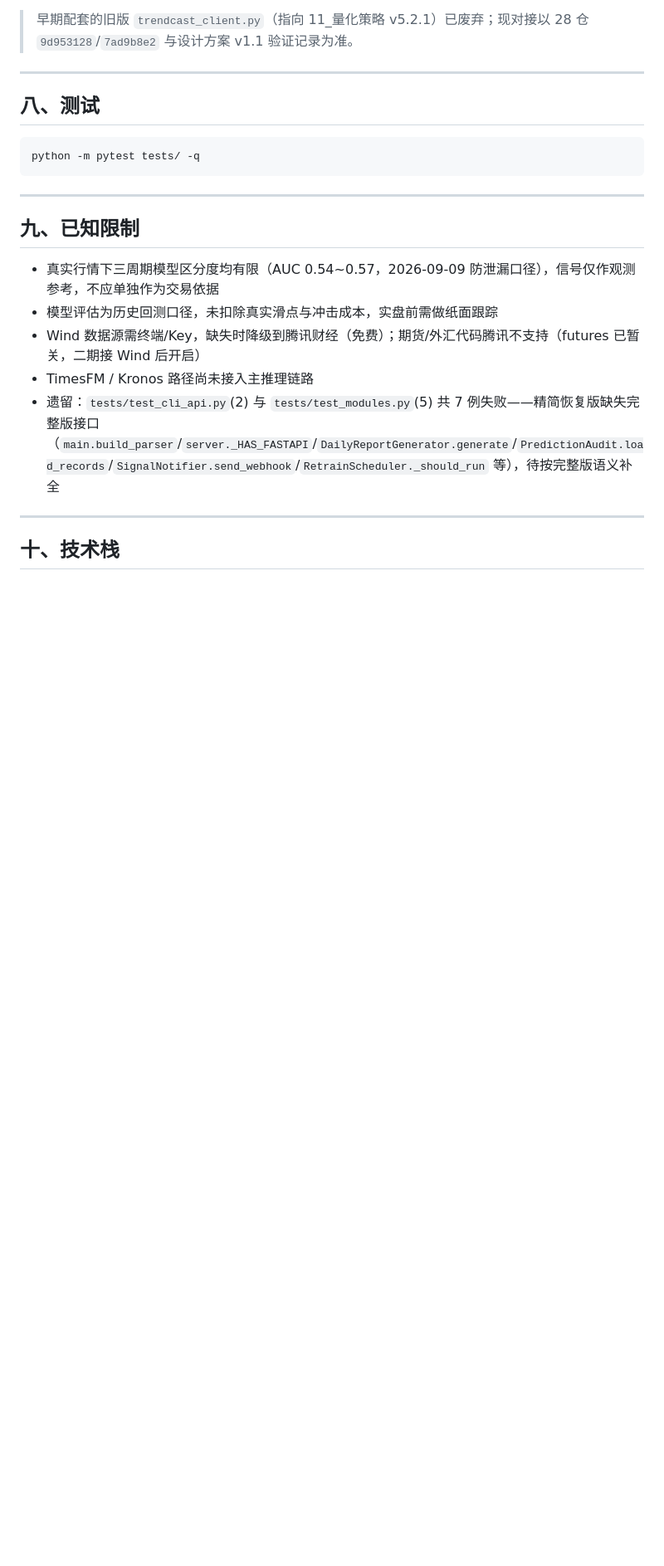
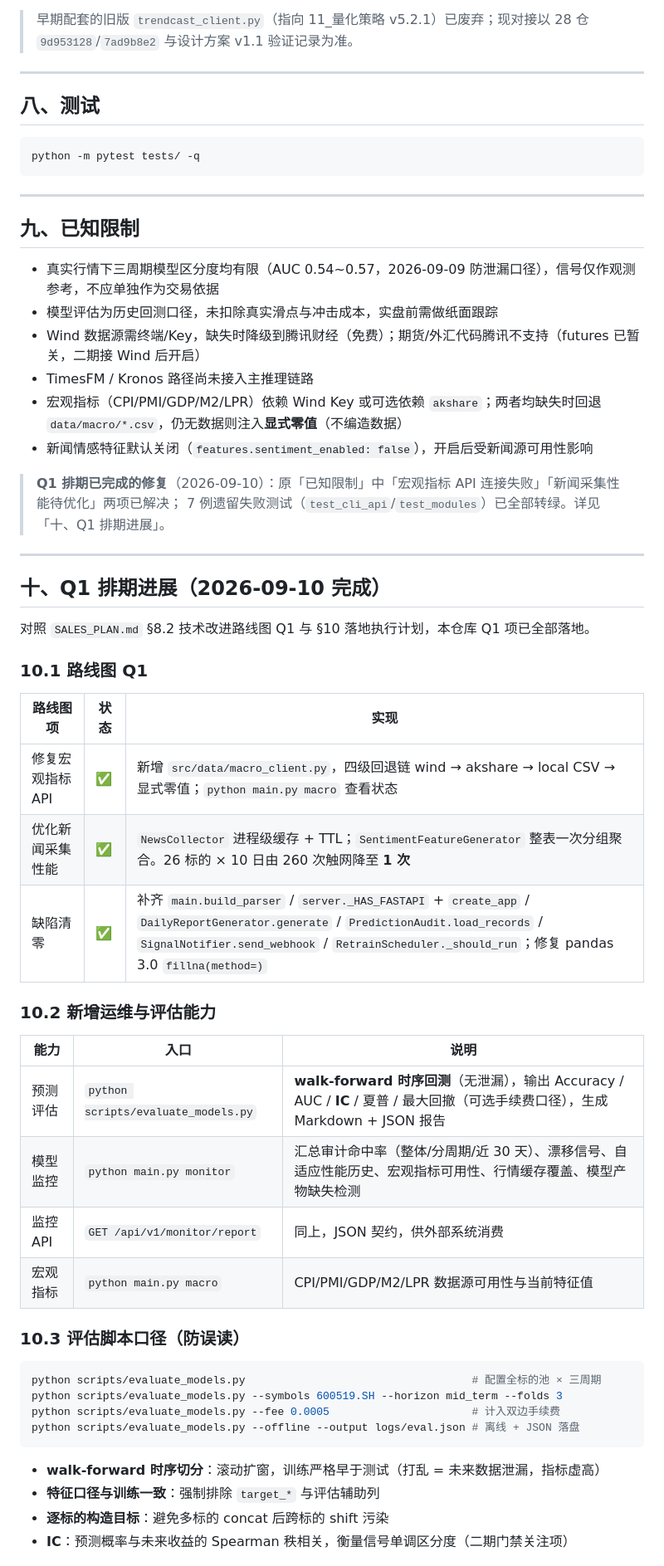
Before and after one commit to yuppiez99999/Financial_Modeling, a Markdown page: README.md, the part around one of its changes. Shown at 83% size. Drawn GitHub-style; blank space fills up the shorter version.

Commit message:
docs: 更新 README 记录 Q1 排期进展与新增能力

````diff
--- a/README.md
+++ b/README.md
@@ -294,8 +314,46 @@ python -m pytest tests/ -q
 - 模型评估为历史回测口径，未扣除真实滑点与冲击成本，实盘前需做纸面跟踪
 - Wind 数据源需终端/Key，缺失时降级到腾讯财经（免费）；期货/外汇代码腾讯不支持（futures 已暂关，二期接 Wind 后开启）
 - TimesFM / Kronos 路径尚未接入主推理链路
-- 遗留：`tests/test_cli_api.py`(2) 与 `tests/test_modules.py`(5) 共 7 例失败——精简恢复版缺失完整版接口（`main.build_parser`/`server._HAS_FASTAPI`/`DailyReportGenerator.generate`/`PredictionAudit.load_records`/`SignalNotifier.send_webhook`/`RetrainScheduler._should_run` 等），待按完整版语义补全
+- 宏观指标（CPI/PMI/GDP/M2/LPR）依赖 Wind Key 或可选依赖 `akshare`；两者均缺失时回退 `data/macro/*.csv`，仍无数据则注入**显式零值**（不编造数据）
+- 新闻情感特征默认关闭（`features.sentiment_enabled: false`），开启后受新闻源可用性影响
+
+> **Q1 排期已完成的修复**（2026-09-10）：原「已知限制」中「宏观指标 API 连接失败」「新闻采集性能待优化」两项已解决；
+> 7 例遗留失败测试（`test_cli_api`/`test_modules`）已全部转绿。详见「十、Q1 排期进展」。
 
 ---
 
-## 十、技术栈
+## 十、Q1 排期进展（2026-09-10 完成）
+
+对照 `SALES_PLAN.md` §8.2 技术改进路线图 Q1 与 §10 落地执行计划，本仓库 Q1 项已全部落地。
+
+### 10.1 路线图 Q1
+
+| 路线图项 | 状态 | 实现 |
+|---------|------|------|
+| 修复宏观指标 API | ✅ | 新增 `src/data/macro_client.py`，四级回退链 wind → akshare → local CSV → 显式零值；`python main.py macro` 查看状态 |
+| 优化新闻采集性能 | ✅ | `NewsCollector` 进程级缓存 + TTL；`SentimentFeatureGenerator` 整表一次分组聚合。26 标的 × 10 日由 260 次触网降至 **1 次** |
+| 缺陷清零 | ✅ | 补齐 `main.build_parser` / `server._HAS_FASTAPI` + `create_app` / `DailyReportGenerator.generate` / `PredictionAudit.load_records` / `SignalNotifier.send_webhook` / `RetrainScheduler._should_run`；修复 pandas 3.0 `fillna(method=)` |
+
+### 10.2 新增运维与评估能力
+
+| 能力 | 入口 | 说明 |
+|------|------|------|
+| 预测评估 | `python scripts/evaluate_models.py` | **walk-forward 时序回测**（无泄漏），输出 Accuracy / AUC / **IC** / 夏普 / 最大回撤（可选手续费口径），生成 Markdown + JSON 报告 |
+| 模型监控 | `python main.py monitor` | 汇总审计命中率（整体/分周期/近 30 天）、漂移信号、自适应性能历史、宏观指标可用性、行情缓存覆盖、模型产物缺失检测 |
+| 监控 API | `GET /api/v1/monitor/report` | 同上，JSON 契约，供外部系统消费 |
+| 宏观指标 | `python main.py macro` | CPI/PMI/GDP/M2/LPR 数据源可用性与当前特征值 |
+
+### 10.3 评估脚本口径（防误读）
+
+```bash
+python scripts/evaluate_models.py                                   # 配置全标的池 × 三周期
+python scripts/evaluate_models.py --symbols 600519.SH --horizon mid_term --folds 3
+python scripts/evaluate_models.py --fee 0.0005                      # 计入双边手续费
+python scripts/evaluate_models.py --offline --output logs/eval.json # 离线 + JSON 落盘
+```
+
+- **walk-forward 时序切分**：滚动扩窗，训练严格早于测试（打乱 = 未来数据泄漏，指标虚高）
+- **特征口径与训练一致**：强制排除 `target_*` 与评估辅助列
+- **逐标的构造目标**：避免多标的 concat 后跨标的 shift 污染
+- **IC**：预测概率与未来收益的 Spearman 秩相关，衡量信号单调区分度（二期门禁关注项）
+
````
Also changed, not shown: other parts of README.md (+41 -3 lines).
